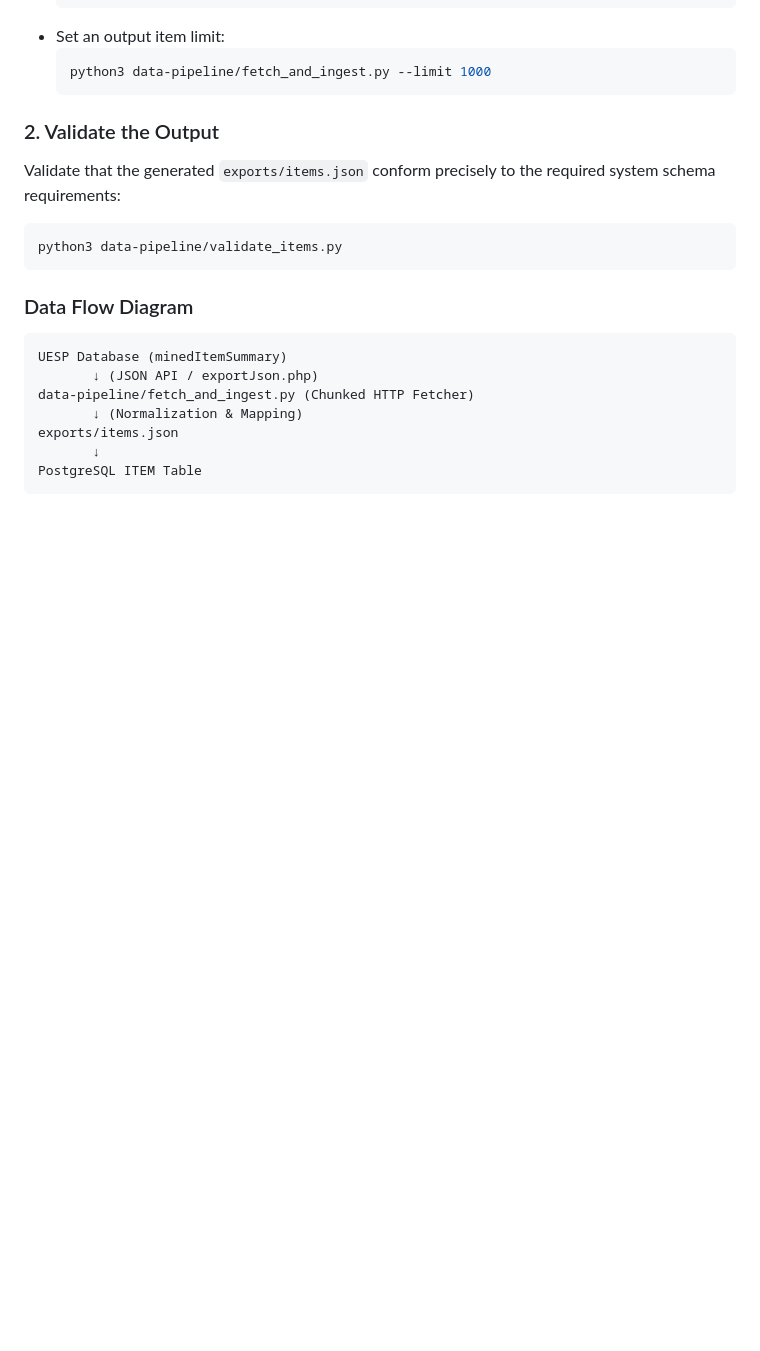
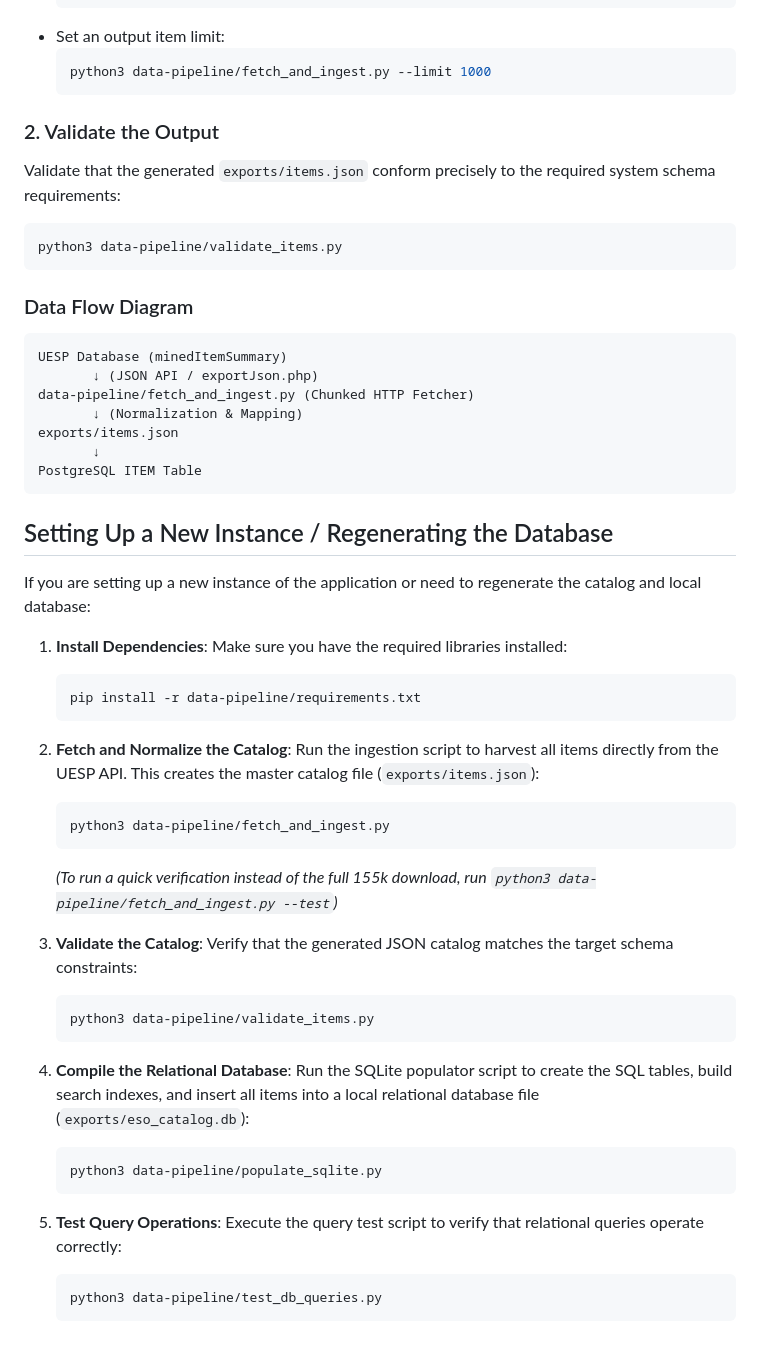
Before and after one commit to Tamriel-Toolkit/ESO-Trade-Project, a Markdown page: data-pipeline/README.md, the part around the change. Rendered like a GitHub page; blank space fills up the shorter version.

````diff
--- a/data-pipeline/README.md
+++ b/data-pipeline/README.md
@@ -56,3 +56,38 @@ exports/items.json
        ↓
 PostgreSQL ITEM Table
 ```
+
+## Setting Up a New Instance / Regenerating the Database
+
+If you are setting up a new instance of the application or need to regenerate the catalog and local database:
+
+1. **Install Dependencies**:
+   Make sure you have the required libraries installed:
+   ```bash
+   pip install -r data-pipeline/requirements.txt
+   ```
+
+2. **Fetch and Normalize the Catalog**:
+   Run the ingestion script to harvest all items directly from the UESP API. This creates the master catalog file (`exports/items.json`):
+   ```bash
+   python3 data-pipeline/fetch_and_ingest.py
+   ```
+   *(To run a quick verification instead of the full 155k download, run `python3 data-pipeline/fetch_and_ingest.py --test`)*
+
+3. **Validate the Catalog**:
+   Verify that the generated JSON catalog matches the target schema constraints:
+   ```bash
+   python3 data-pipeline/validate_items.py
+   ```
+
+4. **Compile the Relational Database**:
+   Run the SQLite populator script to create the SQL tables, build search indexes, and insert all items into a local relational database file (`exports/eso_catalog.db`):
+   ```bash
+   python3 data-pipeline/populate_sqlite.py
+   ```
+
+5. **Test Query Operations**:
+   Execute the query test script to verify that relational queries operate correctly:
+   ```bash
+   python3 data-pipeline/test_db_queries.py
+   ```
````
Also changed, not shown: docs/DatabaseSchema.md (+1 -1 lines), docs/db_breakdown_diagram.jpg (added).
